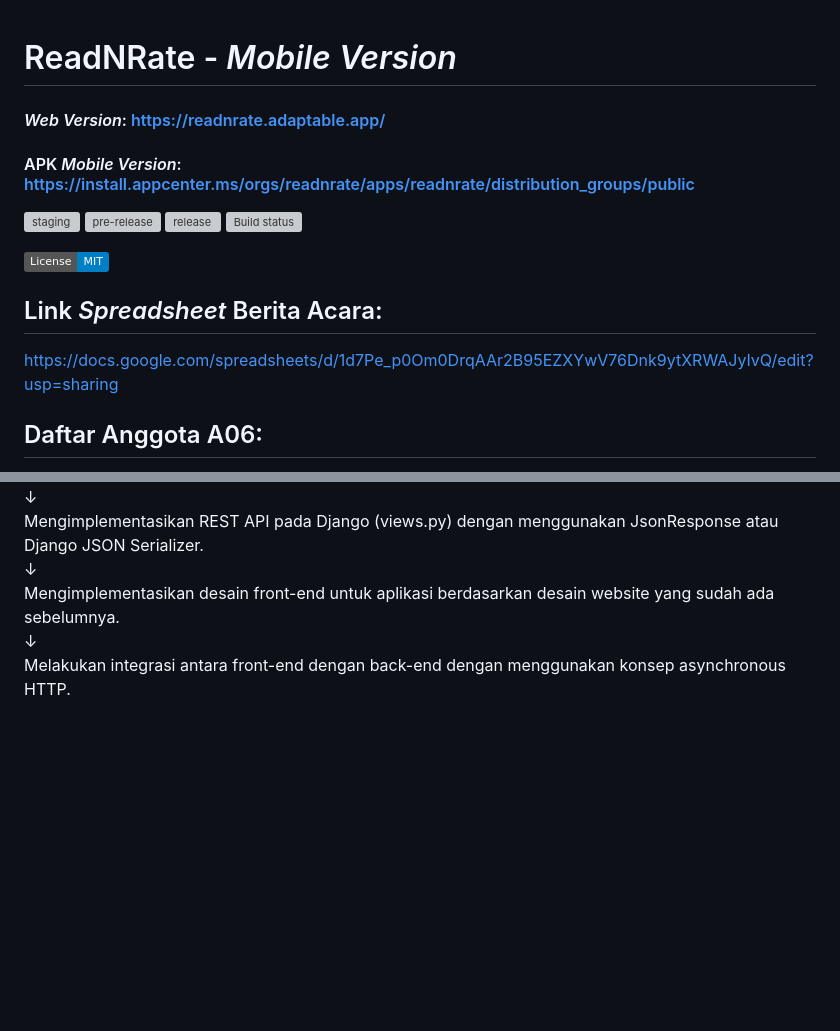
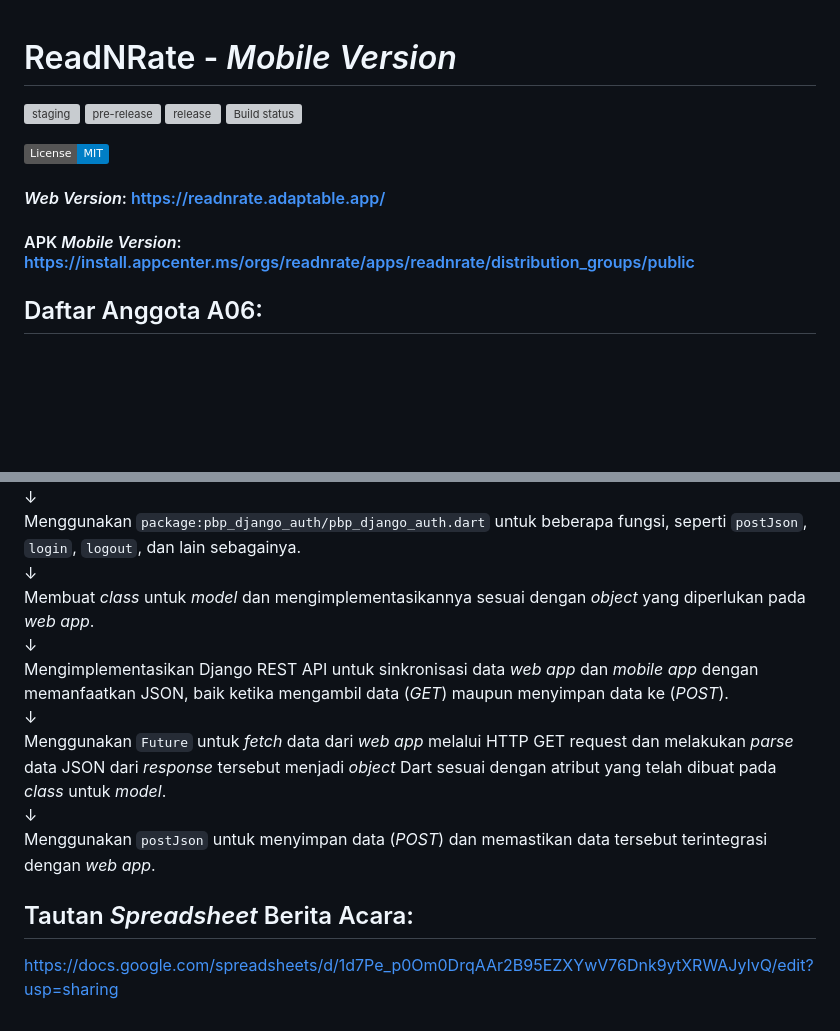
Before and after one commit to PBP-A06/ReadNRate-mobile, a Markdown page: README.md, 2 parts joined by grey strips. Drawn GitHub-style; badges without logos; blank space fills up the shorter version; grey boxes are pictures that could not be loaded.

```diff
--- a/README.md
+++ b/README.md
@@ -1,7 +1,4 @@
 # ReadNRate - _Mobile Version_
-
-#### _Web Version_: https://readnrate.adaptable.app/
-#### APK _Mobile Version_: https://install.appcenter.ms/orgs/readnrate/apps/readnrate/distribution_groups/public
 
 ![staging](https://github.com/PBP-A06/ReadNRate-mobile/actions/workflows/staging.yml/badge.svg)
 ![pre-release](https://github.com/PBP-A06/ReadNRate-mobile/actions/workflows/pre-release.yml/badge.svg)
@@ -10,9 +7,8 @@
 
 [![License](https://img.shields.io/badge/License-MIT-blue)](#license)
 
-
-## Link _Spreadsheet_ Berita Acara:
-https://docs.google.com/spreadsheets/d/1d7Pe_p0Om0DrqAAr2B95EZXYwV76Dnk9ytXRWAJyIvQ/edit?usp=sharing
+#### _Web Version_: https://readnrate.adaptable.app/
+#### APK _Mobile Version_: https://install.appcenter.ms/orgs/readnrate/apps/readnrate/distribution_groups/public
 
 ## Daftar Anggota A06:
 
@@ -86,12 +79,23 @@ Mengimplementasikan sebuah wrapper class dengan menggunakan library http dan map
 <br>
 ↓
 <br>
-Mengimplementasikan REST API pada Django (views.py) dengan menggunakan JsonResponse atau Django JSON Serializer.
+Menggunakan `package:pbp_django_auth/pbp_django_auth.dart` untuk beberapa fungsi, seperti `postJson`, `login`, `logout`, dan lain sebagainya.
 <br>
 ↓
 <br>
-Mengimplementasikan desain front-end untuk aplikasi berdasarkan desain website yang sudah ada sebelumnya.
+Membuat _class_ untuk _model_ dan mengimplementasikannya sesuai dengan _object_ yang diperlukan pada _web app_.
 <br>
 ↓
 <br>
-Melakukan integrasi antara front-end dengan back-end dengan menggunakan konsep asynchronous HTTP.<br>
+Mengimplementasikan Django REST API untuk sinkronisasi data _web app_ dan _mobile app_ dengan memanfaatkan JSON, baik ketika mengambil data (_GET_) maupun menyimpan data ke (_POST_).
+<br>
+↓
+<br>
+Menggunakan `Future` untuk _fetch_ data dari _web app_ melalui HTTP GET request dan melakukan _parse_ data JSON dari _response_ tersebut menjadi _object_ Dart sesuai dengan atribut yang telah dibuat pada _class_ untuk _model_.
+<br>
+↓
+<br>
+Menggunakan `postJson` untuk menyimpan data (_POST_) dan memastikan data tersebut terintegrasi dengan _web app_.
+
+## Tautan _Spreadsheet_ Berita Acara:
+https://docs.google.com/spreadsheets/d/1d7Pe_p0Om0DrqAAr2B95EZXYwV76Dnk9ytXRWAJyIvQ/edit?usp=sharing
```
Also changed, not shown: other parts of README.md (+41 -44 lines).
